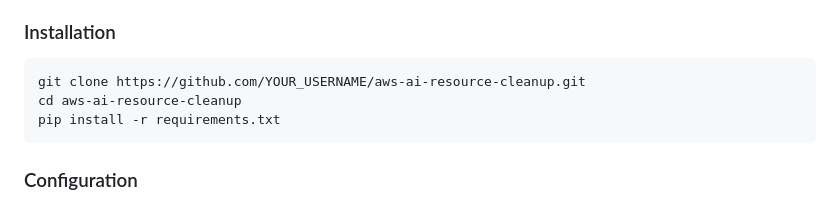
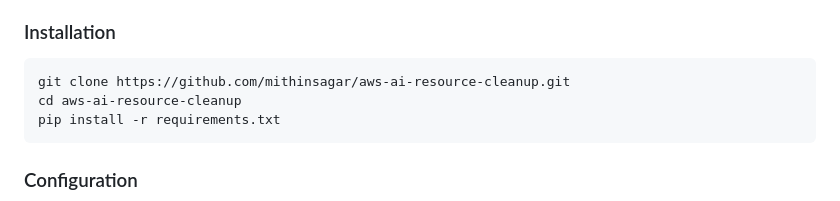
Before and after one commit to mithinsagar/aws-ai-resource-cleanup, a Markdown page: README.md, the part around the change. GitHub-like rendering.

Commit message:
Fix placeholder username in clone instructions
README.md still said YOUR_USERNAME instead of the actual repo owner in
the git clone command shown to new users.

````diff
--- a/README.md
+++ b/README.md
@@ -166,7 +166,7 @@ aws-ai-resource-cleanup/
 ### Installation
 
 ```bash
-git clone https://github.com/YOUR_USERNAME/aws-ai-resource-cleanup.git
+git clone https://github.com/mithinsagar/aws-ai-resource-cleanup.git
 cd aws-ai-resource-cleanup
 pip install -r requirements.txt
 ```
````
